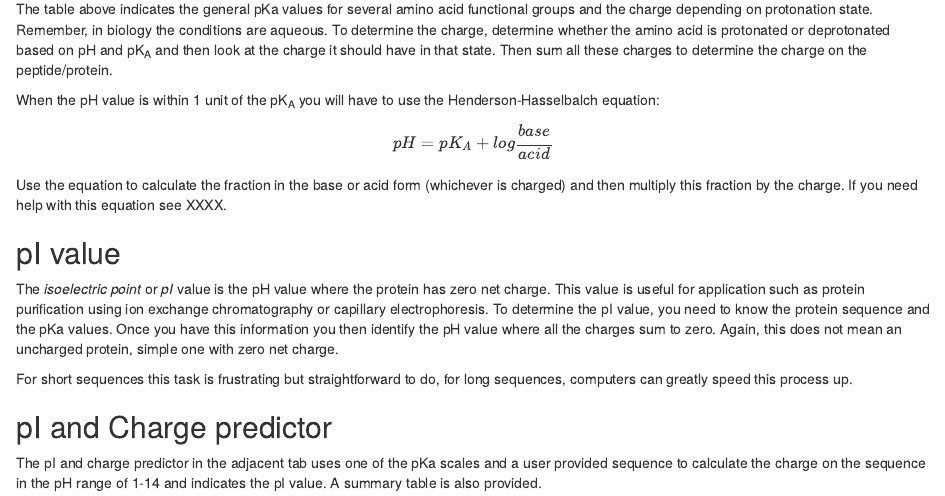
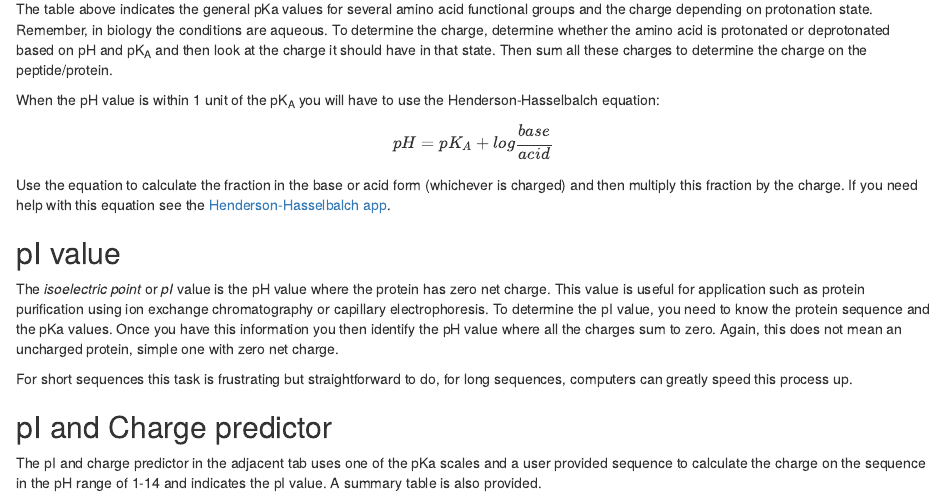
Before and after one commit to CEBerndsen/pep_charge_app, an R Markdown document (protcharge.Rmd): the page in a window 1100 px wide, from 1980 px down. Rendered offline with R 4.5, knitr and Pandoc, with nearby package versions; some code elsewhere in the file could not run offline.

Commit message:
text updates

```diff
--- a/protcharge.Rmd
+++ b/protcharge.Rmd
@@ -101,7 +101,7 @@ When the pH value is within 1 unit of the pK~A~ you will have to use the Henders
 
 $$ pH = pK_A + log\frac{base}{acid} $$
 
-Use the equation to calculate the fraction in the base or acid form (whichever is charged) and then multiply this fraction by the charge. If you need help with this equation see XXXX.
+Use the equation to calculate the fraction in the base or acid form (whichever is charged) and then multiply this fraction by the charge. If you need help with this equation see the [Henderson-Hasselbalch app](https://berndsen.shinyapps.io/HH_app/).
 
 
 ## pI value
```
Also changed, not shown: protcharge.html.
